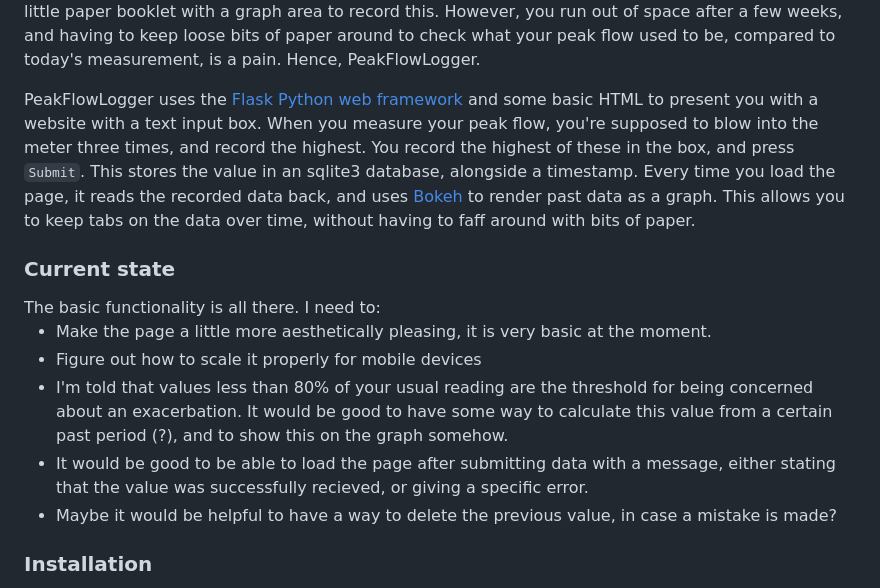
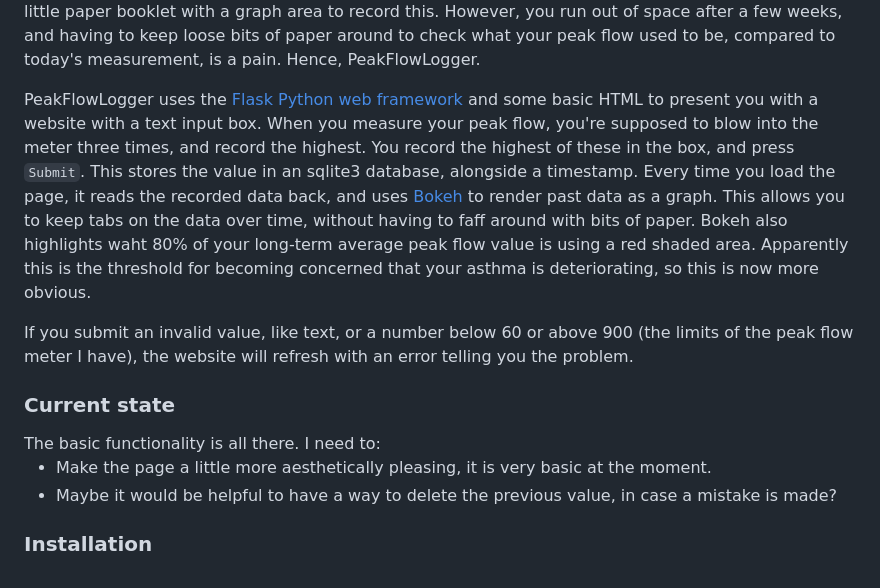
Before and after one commit to UnfinishedStuff/PeakFlowLogger, a Markdown page: README.md, the part around the change. GitHub-like rendering.

Commit message:
Update README.md
Updated for error checking and 80% PEF indication

```diff
--- a/README.md
+++ b/README.md
@@ -4,17 +4,15 @@ This is a simple project for logging peak flow data to a website over time, and
 
 If you're not familiar with peak flow, it is your maximum expiration rate.  You blow hard into a peak flow meter, and it tells you the maximum flow rate of air that you achieved.  This is a proxy measurement of lung health, and a decline in your readings can be an early indication of an exacerbation of your asthma.  You're meant to log this once or twice a day, and when first diagnosed you're often given a little paper booklet with a graph area to record this.  However, you run out of space after a few weeks, and having to keep loose bits of paper around to check what your peak flow used to be, compared to today's measurement, is a pain.  Hence, PeakFlowLogger.
 
-PeakFlowLogger uses the [Flask Python web framework](https://flask.palletsprojects.com/en/stable/) and some basic HTML to present you with a website with a text input box.  When you measure your peak flow, you're supposed to blow into the meter three times, and record the highest.  You record the highest of these in the box, and press `Submit`.  This stores the value in an sqlite3 database, alongside a timestamp.  Every time you load the page, it reads the recorded data back, and uses [Bokeh](https://bokeh.org/) to render past data as a graph.  This allows you to keep tabs on the data over time, without having to faff around with bits of paper.
+PeakFlowLogger uses the [Flask Python web framework](https://flask.palletsprojects.com/en/stable/) and some basic HTML to present you with a website with a text input box.  When you measure your peak flow, you're supposed to blow into the meter three times, and record the highest.  You record the highest of these in the box, and press `Submit`.  This stores the value in an sqlite3 database, alongside a timestamp.  Every time you load the page, it reads the recorded data back, and uses [Bokeh](https://bokeh.org/) to render past data as a graph.  This allows you to keep tabs on the data over time, without having to faff around with bits of paper.  Bokeh also highlights waht 80% of your long-term average peak flow value is using a red shaded area.  Apparently this is the threshold for becoming concerned that your asthma is deteriorating, so this is now more obvious.
+
+If you submit an invalid value, like text, or a number below 60 or above 900 (the limits of the peak flow meter I have), the website will refresh with an error telling you the problem.
 
 <h3>Current state</h3>
 The basic functionality is all there.  I need to:
 
 * Make the page a little more aesthetically pleasing, it is very basic at the moment.
-* Figure out how to scale it properly for mobile devices
-* I'm told that values less than 80% of your usual reading are the threshold for being concerned about an exacerbation.  It would be good to have some way to calculate this value from a certain past period (?), and to show this on the graph somehow.
-* It would be good to be able to load the page after submitting data with a message, either stating that the value was successfully recieved, or giving a specific error.
 * Maybe it would be helpful to have a way to delete the previous value, in case a mistake is made?
-
 
 <h3>Installation</h3>
 
```
